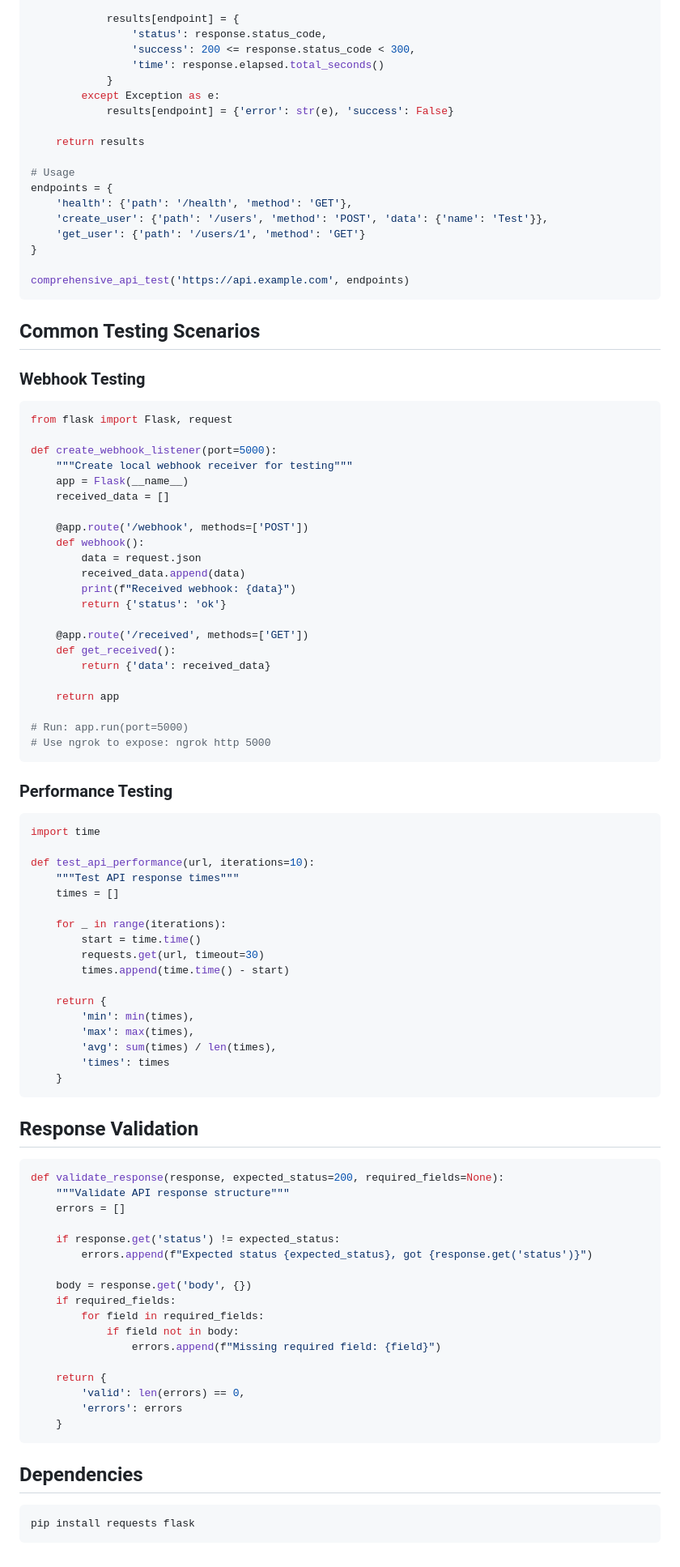
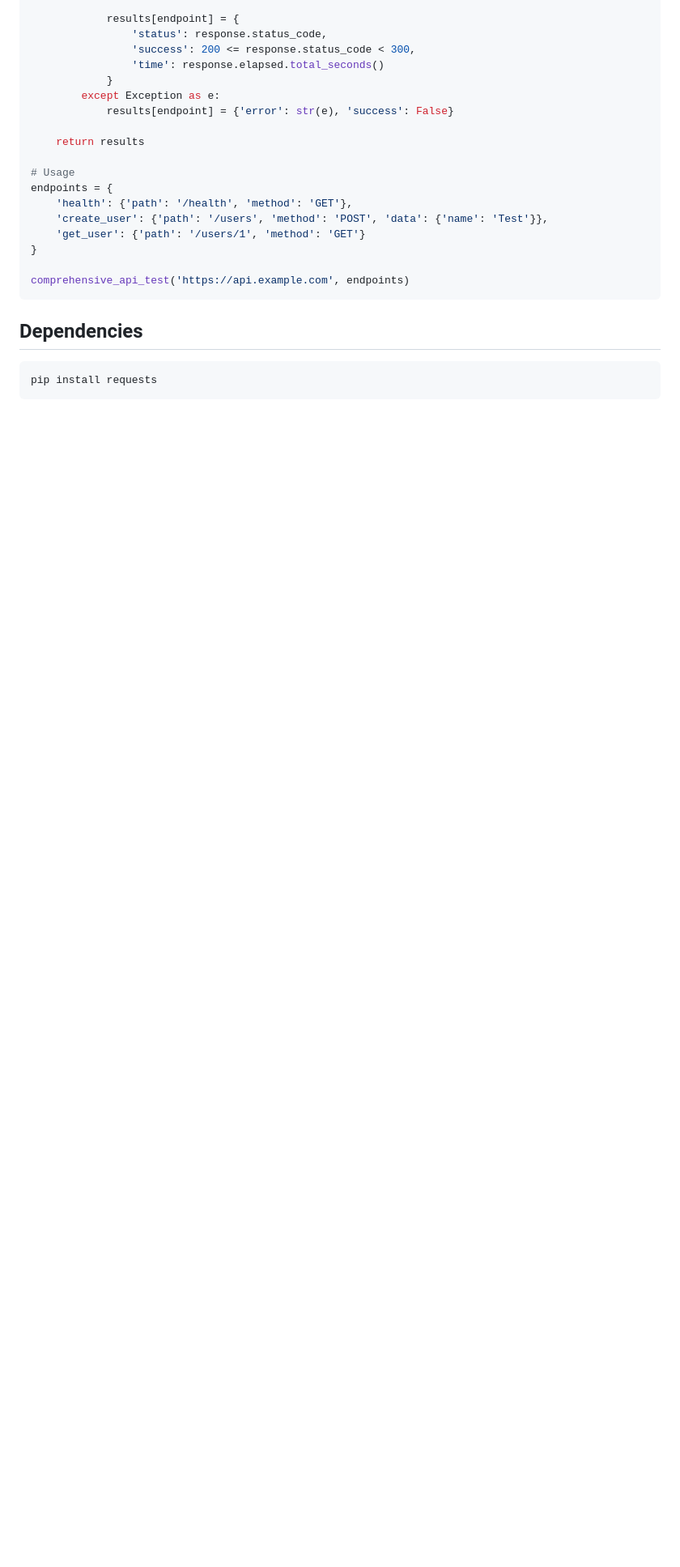
Before and after one commit to LeonardoDpanda/clawhub-skills, a Markdown page: api-tester_SKILL.md, the part around one of its changes. Shown at 81% size. GitHub-like rendering; blank space fills up the shorter version.

````diff
--- a/api-tester_SKILL.md
+++ b/api-tester_SKILL.md
@@ -133,81 +163,8 @@ endpoints = {
 comprehensive_api_test('https://api.example.com', endpoints)
 ```
 
-## Common Testing Scenarios
-
-### Webhook Testing
-
-```python
-from flask import Flask, request
-
-def create_webhook_listener(port=5000):
-    """Create local webhook receiver for testing"""
-    app = Flask(__name__)
-    received_data = []
-
-    @app.route('/webhook', methods=['POST'])
-    def webhook():
-        data = request.json
-        received_data.append(data)
-        print(f"Received webhook: {data}")
-        return {'status': 'ok'}
-
-    @app.route('/received', methods=['GET'])
-    def get_received():
-        return {'data': received_data}
-
-    return app
-
-# Run: app.run(port=5000)
-# Use ngrok to expose: ngrok http 5000
-```
-
-### Performance Testing
-
-```python
-import time
-
-def test_api_performance(url, iterations=10):
-    """Test API response times"""
-    times = []
-
-    for _ in range(iterations):
-        start = time.time()
-        requests.get(url, timeout=30)
-        times.append(time.time() - start)
-
-    return {
-        'min': min(times),
-        'max': max(times),
-        'avg': sum(times) / len(times),
-        'times': times
-    }
-```
-
-## Response Validation
-
-```python
-def validate_response(response, expected_status=200, required_fields=None):
-    """Validate API response structure"""
-    errors = []
-
-    if response.get('status') != expected_status:
-        errors.append(f"Expected status {expected_status}, got {response.get('status')}")
-
-    body = response.get('body', {})
-    if required_fields:
-        for field in required_fields:
-            if field not in body:
-                errors.append(f"Missing required field: {field}")
-
-    return {
-        'valid': len(errors) == 0,
-        'errors': errors
-    }
-```
-
 ## Dependencies
 
 ```bash
-pip install requests flask
+pip install requests
 ```
````
Also changed, not shown: other parts of api-tester_SKILL.md (+33 -3 lines), batch-file-renamer_SKILL.md (+35 -44 lines), qr-code-generator_SKILL.md (+35 -55 lines).
